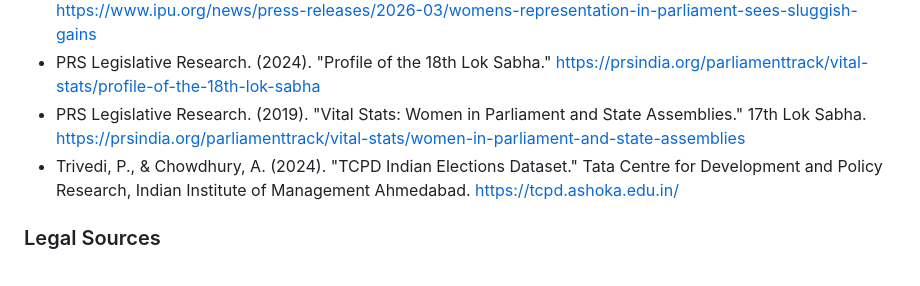
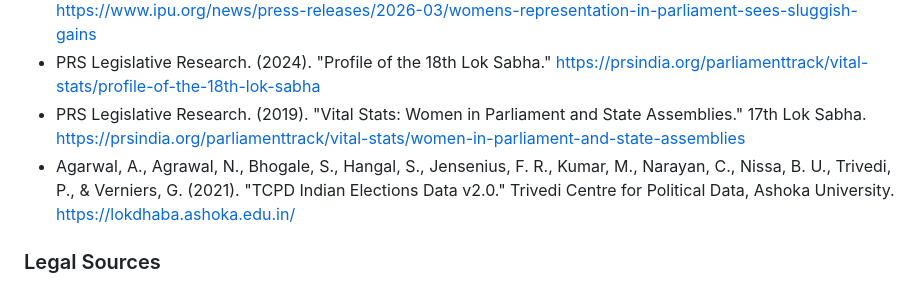
Before and after one commit to Ayush12358/electoral-reservation, a Markdown page: PAPER.md, the part around the change. Drawn GitHub-style.

```diff
--- a/PAPER.md
+++ b/PAPER.md
@@ -794,7 +794,7 @@ The descriptive nomination bottleneck is consistent with Lok Sabha, but the conv
 - Inter-Parliamentary Union. (2026). "Women's Representation in Parliament Sees Sluggish Gains." https://www.ipu.org/news/press-releases/2026-03/womens-representation-in-parliament-sees-sluggish-gains
 - PRS Legislative Research. (2024). "Profile of the 18th Lok Sabha." https://prsindia.org/parliamenttrack/vital-stats/profile-of-the-18th-lok-sabha
 - PRS Legislative Research. (2019). "Vital Stats: Women in Parliament and State Assemblies." 17th Lok Sabha. https://prsindia.org/parliamenttrack/vital-stats/women-in-parliament-and-state-assemblies
-- Trivedi, P., & Chowdhury, A. (2024). "TCPD Indian Elections Dataset." Tata Centre for Development and Policy Research, Indian Institute of Management Ahmedabad. https://tcpd.ashoka.edu.in/
+- Agarwal, A., Agrawal, N., Bhogale, S., Hangal, S., Jensenius, F. R., Kumar, M., Narayan, C., Nissa, B. U., Trivedi, P., & Verniers, G. (2021). "TCPD Indian Elections Data v2.0." Trivedi Centre for Political Data, Ashoka University. https://lokdhaba.ashoka.edu.in/
 
 ### Legal Sources
 
```
Also changed, not shown: README.md (+20 -0 lines).
